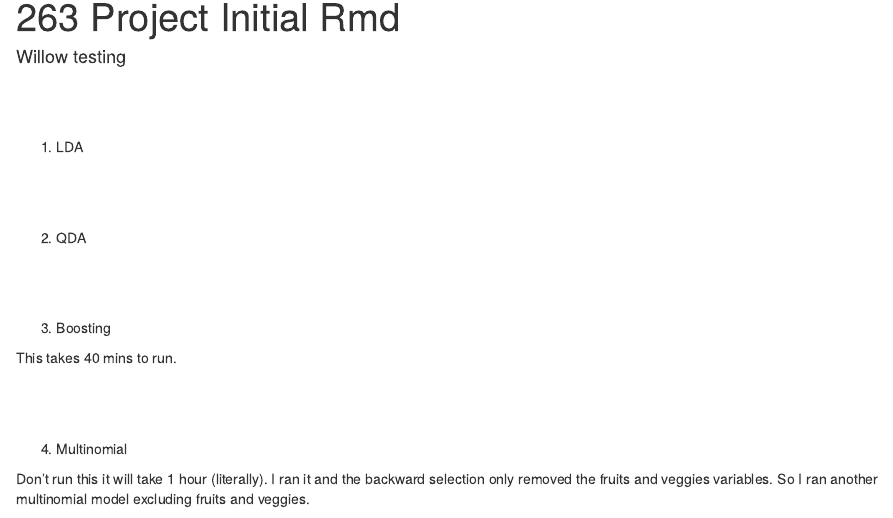
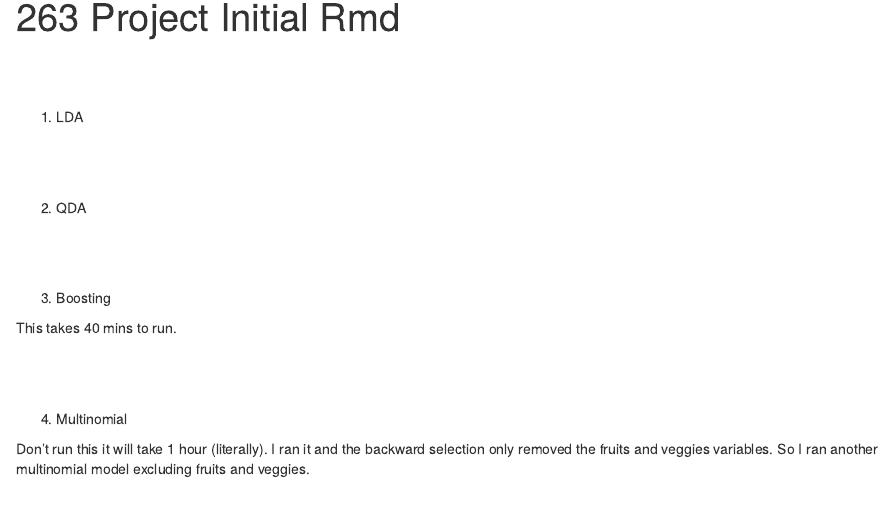
Before and after one commit to rindalafayyad17/Predicting-Diabetes-with-Machine-Learning, an R Markdown document (initial.Rmd): the page in a window 1100 px wide, from its top. Rendered offline with R 4.5, knitr and Pandoc, with nearby package versions; the code is not run, so its results and figures are left out.

Commit message:
test2 -wd

````diff
--- a/initial.Rmd
+++ b/initial.Rmd
@@ -2,8 +2,6 @@
 title: "263 Project Initial Rmd"
 output: html_document
 ---
-
-#### Willow testing
 
 ```{r setup, include=FALSE}
 knitr::opts_chunk$set(echo = FALSE, message = FALSE, warning = FALSE)
````
